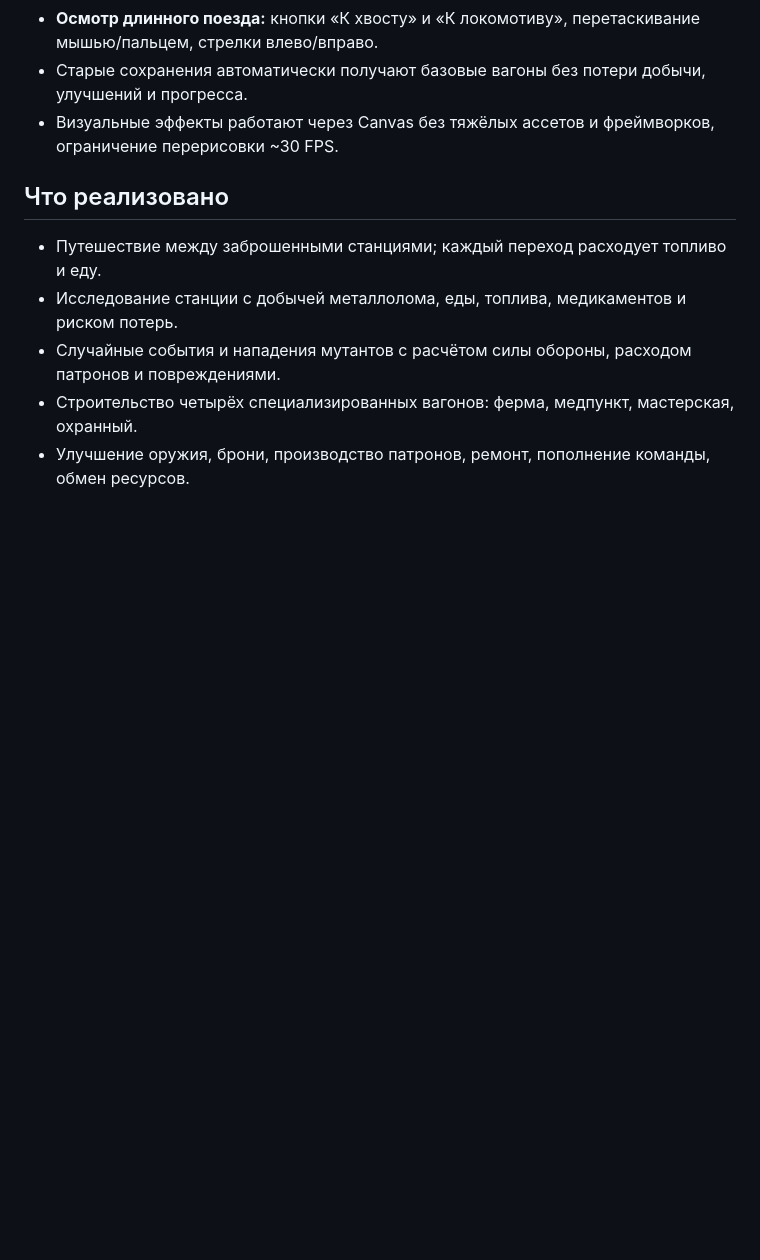
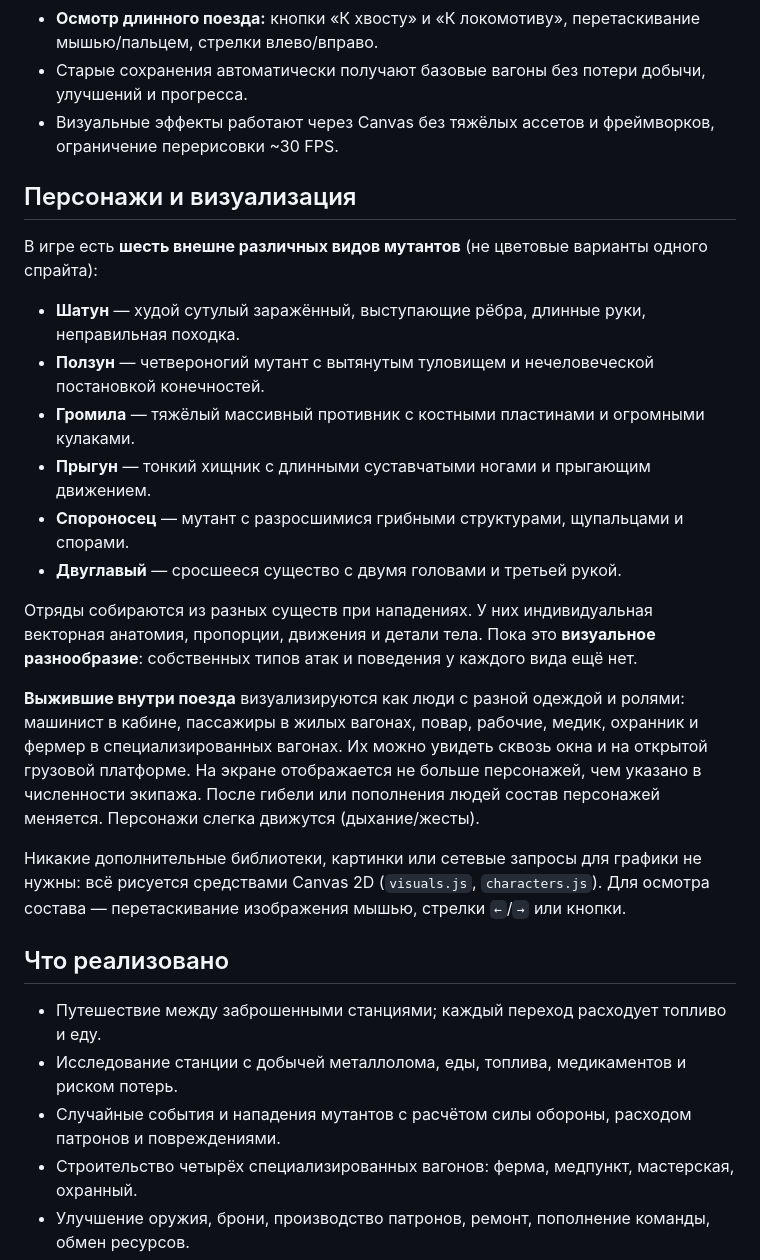
Before and after one commit to swrobotcompany-dev/zhenya, a Markdown page: last-train/README.md, the part around the change. Rendered like a GitHub page; blank space fills up the shorter version.

Commit message:
docs: describe mutant species and survivors aboard the train

```diff
--- a/last-train/README.md
+++ b/last-train/README.md
@@ -14,6 +14,23 @@
 - **Осмотр длинного поезда:** кнопки «К хвосту» и «К локомотиву», перетаскивание мышью/пальцем, стрелки влево/вправо.
 - Старые сохранения автоматически получают базовые вагоны без потери добычи, улучшений и прогресса.
 - Визуальные эффекты работают через Canvas без тяжёлых ассетов и фреймворков, ограничение перерисовки ~30 FPS.
+
+## Персонажи и визуализация
+
+В игре есть **шесть внешне различных видов мутантов** (не цветовые варианты одного спрайта):
+
+- **Шатун** — худой сутулый заражённый, выступающие рёбра, длинные руки, неправильная походка.
+- **Ползун** — четвероногий мутант с вытянутым туловищем и нечеловеческой постановкой конечностей.
+- **Громила** — тяжёлый массивный противник с костными пластинами и огромными кулаками.
+- **Прыгун** — тонкий хищник с длинными суставчатыми ногами и прыгающим движением.
+- **Спороносец** — мутант с разросшимися грибными структурами, щупальцами и спорами.
+- **Двуглавый** — сросшееся существо с двумя головами и третьей рукой.
+
+Отряды собираются из разных существ при нападениях. У них индивидуальная векторная анатомия, пропорции, движения и детали тела. Пока это **визуальное разнообразие**: собственных типов атак и поведения у каждого вида ещё нет.
+
+**Выжившие внутри поезда** визуализируются как люди с разной одеждой и ролями: машинист в кабине, пассажиры в жилых вагонах, повар, рабочие, медик, охранник и фермер в специализированных вагонах. Их можно увидеть сквозь окна и на открытой грузовой платформе. На экране отображается не больше персонажей, чем указано в численности экипажа. После гибели или пополнения людей состав персонажей меняется. Персонажи слегка движутся (дыхание/жесты).
+
+Никакие дополнительные библиотеки, картинки или сетевые запросы для графики не нужны: всё рисуется средствами Canvas 2D (`visuals.js`, `characters.js`). Для осмотра состава — перетаскивание изображения мышью, стрелки `←`/`→` или кнопки.
 
 ## Что реализовано
 - Путешествие между заброшенными станциями; каждый переход расходует топливо и еду.
```
